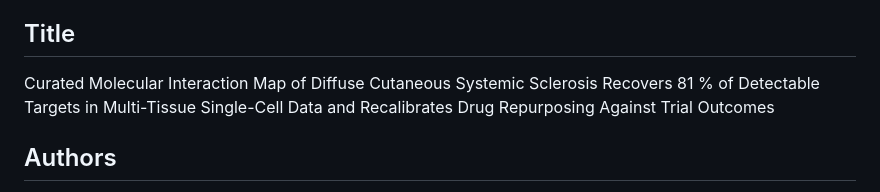
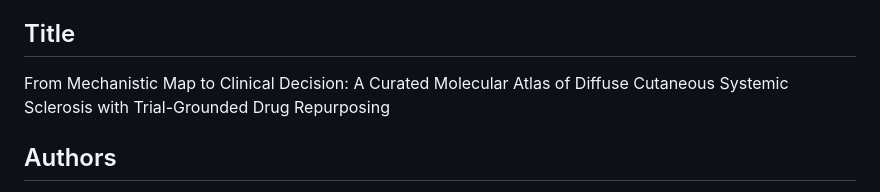
Before and after one commit to Nurtal/IDT_SSc_map, a Markdown page: manuscript/ACR2026_regular_abstract.md, the part around the change. Drawn GitHub-style.

Commit message:
docs(acr-abstract): retitle regular abstract — clinical translational angle
Replace the previous "Recovers 81 %" title (numeric headline in the title
was redundant with the Results section and weakened the clinical pitch)
with a translational framing:

  "From Mechanistic Map to Clinical Decision: A Curated Molecular Atlas of
   Diffuse Cutaneous Systemic Sclerosis with Trial-Grounded Drug Repurposing"

Rationale:
  - ACR audience is clinical (rheumatology); leading with "From Mechanistic
    Map to Clinical Decision" telegraphs the translational utility before
    they reach the methods
  - "Trial-Grounded Drug Repurposing" preserves the v1.1 distinguishing
    feature (Table 2 recalibration vs focuSSced/SENSCIS/RECITAL/DESIRES)
    that separates this work from generic disease-map papers
  - Numeric findings (81 %, p=3.2e-4) stay in Results where they belong
  - Same word count discipline preserved (body still ≤ 250 words)

Body content unchanged.

Co-Authored-By: Claude Opus 4.7 <noreply@anthropic.com>

```diff
--- a/manuscript/ACR2026_regular_abstract.md
+++ b/manuscript/ACR2026_regular_abstract.md
@@ -8,9 +8,8 @@
 
 ## Title
 
-Curated Molecular Interaction Map of Diffuse Cutaneous Systemic Sclerosis
-Recovers 81 % of Detectable Targets in Multi-Tissue Single-Cell Data
-and Recalibrates Drug Repurposing Against Trial Outcomes
+From Mechanistic Map to Clinical Decision: A Curated Molecular Atlas of
+Diffuse Cutaneous Systemic Sclerosis with Trial-Grounded Drug Repurposing
 
 ## Authors
 
```
